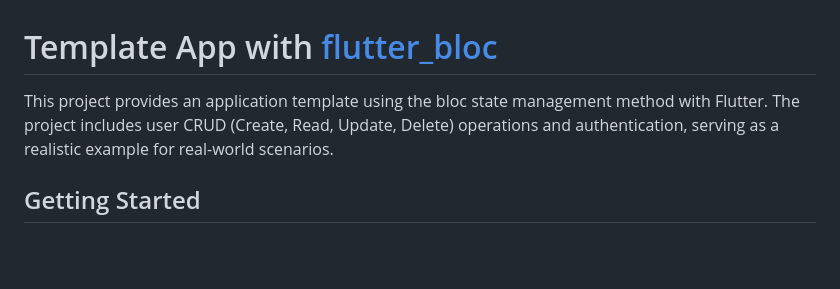
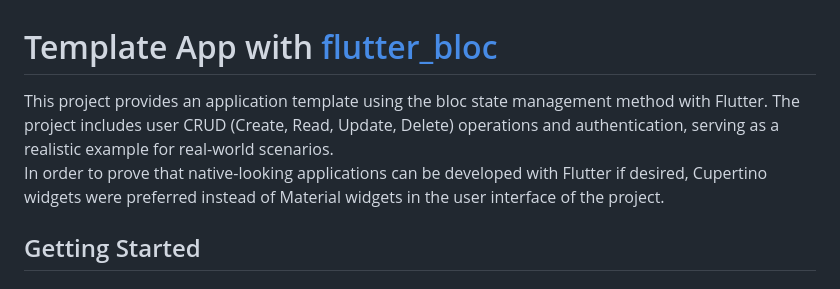
Before and after one commit to enescerrahoglu/template_app_bloc, a Markdown page: README.md, the part around the change. GitHub-like rendering; blank space fills up the shorter version.

```diff
--- a/README.md
+++ b/README.md
@@ -1,6 +1,7 @@
 # Template App with [flutter_bloc](https://pub.dev/packages/flutter_bloc)
 
-This project provides an application template using the bloc state management method with Flutter. The project includes user CRUD (Create, Read, Update, Delete) operations and authentication, serving as a realistic example for real-world scenarios.
+This project provides an application template using the bloc state management method with Flutter. The project includes user CRUD (Create, Read, Update, Delete) operations and authentication, serving as a realistic example for real-world scenarios.\
+In order to prove that native-looking applications can be developed with Flutter if desired, Cupertino widgets were preferred instead of Material widgets in the user interface of the project.
 
 ## Getting Started
 
```
